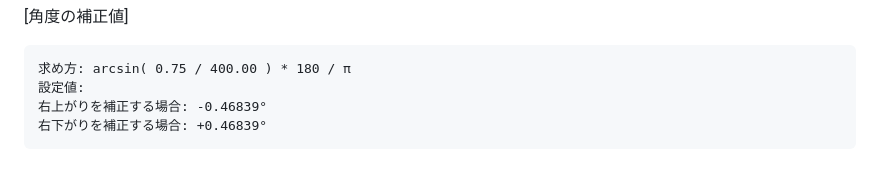
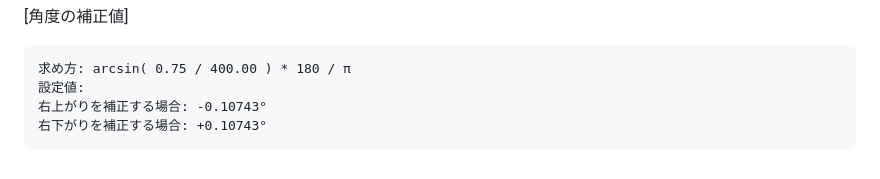
Before and after one commit to smartDIYs/smartdiys_creator_manual, a Markdown page: manual/correction.md, the part around one of its changes. Rendered like a GitHub page.

````diff
--- a/manual/correction.md
+++ b/manual/correction.md
@@ -61,6 +64,6 @@
 ```
 求め方: arcsin( 0.75 / 400.00 ) * 180 / π
 設定値:
-右上がりを補正する場合: -0.46839°
-右下がりを補正する場合: +0.46839°
+右上がりを補正する場合: -0.10743°
+右下がりを補正する場合: +0.10743°
 ```
````
Also changed, not shown: other parts of manual/correction.md (+3 -0 lines), manual/flow.md (+8 -6 lines), manual/images/correction/x-axis-angle.png (added), 1 other file.
